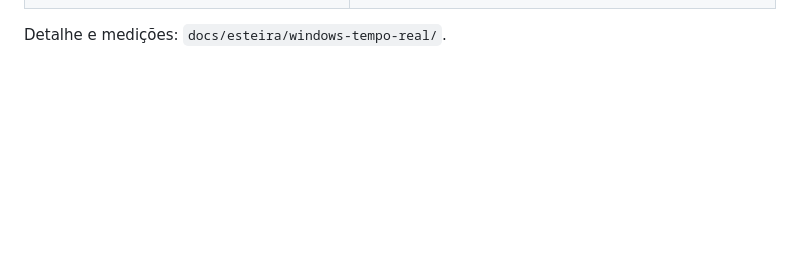
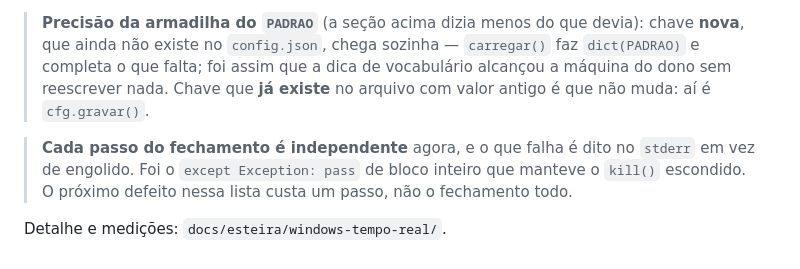
Before and after one commit to garcia-goncalves/dervs-voz, a Markdown page: README.md, the part around one of its changes. Rendered like a GitHub page; blank space fills up the shorter version.

```diff
--- a/README.md
+++ b/README.md
@@ -210 +265,12 @@ contra mini **2,04**/1,51/1,42 s. Mais preciso e **não ficou mais lento**.
+> **Precisão da armadilha do `PADRAO`** (a seção acima dizia menos do que
+> devia): chave **nova**, que ainda não existe no `config.json`, chega sozinha
+> — `carregar()` faz `dict(PADRAO)` e completa o que falta; foi assim que a
+> dica de vocabulário alcançou a máquina do dono sem reescrever nada. Chave que
+> **já existe** no arquivo com valor antigo é que não muda: aí é `cfg.gravar()`.
+
+> **Cada passo do fechamento é independente** agora, e o que falha é dito no
+> `stderr` em vez de engolido. Foi o `except Exception: pass` de bloco inteiro
+> que manteve o `kill()` escondido. O próximo defeito nessa lista custa um
+> passo, não o fechamento todo.
+
 Detalhe e medições: `docs/esteira/windows-tempo-real/`.
```
Also changed, not shown: other parts of README.md (+55 -0 lines).
